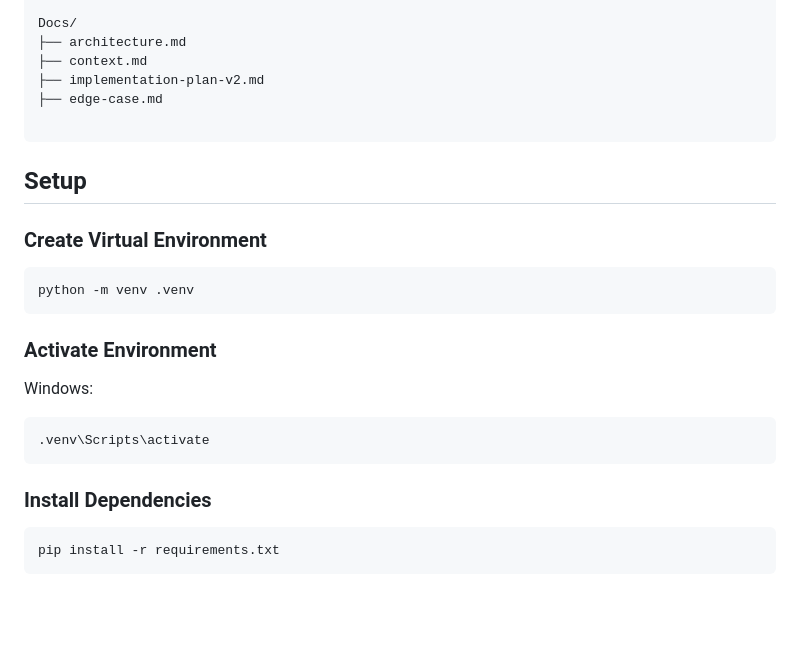
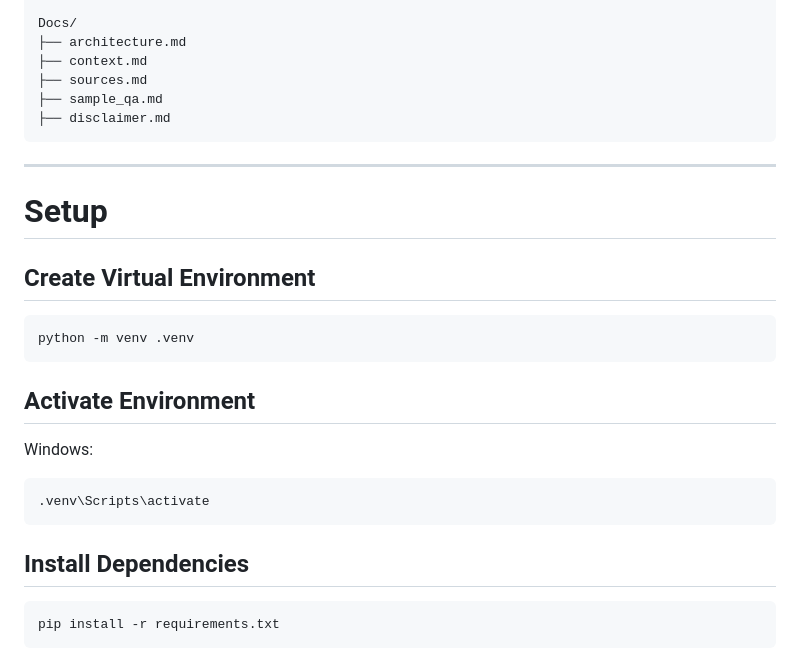
Before and after one commit to ckanand6-jimin/Groww-RAG-Project, a Markdown page: README.md, the part around one of its changes. Rendered like a GitHub page; blank space fills up the shorter version.

````diff
--- a/README.md
+++ b/README.md
@@ -99,20 +126,22 @@ data/
 Docs/
 ├── architecture.md
 ├── context.md
-├── implementation-plan-v2.md
-├── edge-case.md
-
+├── sources.md
+├── sample_qa.md
+├── disclaimer.md
 ```
 
-## Setup
+---
 
-### Create Virtual Environment
+# Setup
+
+## Create Virtual Environment
 
 ```bash
 python -m venv .venv
 ```
 
-### Activate Environment
+## Activate Environment
 
 Windows:
 
@@ -120,7 +149,7 @@ Windows:
 .venv\Scripts\activate
 ```
 
-### Install Dependencies
+## Install Dependencies
 
 ```bash
 pip install -r requirements.txt
````
Also changed, not shown: other parts of README.md (+74 -16 lines).
